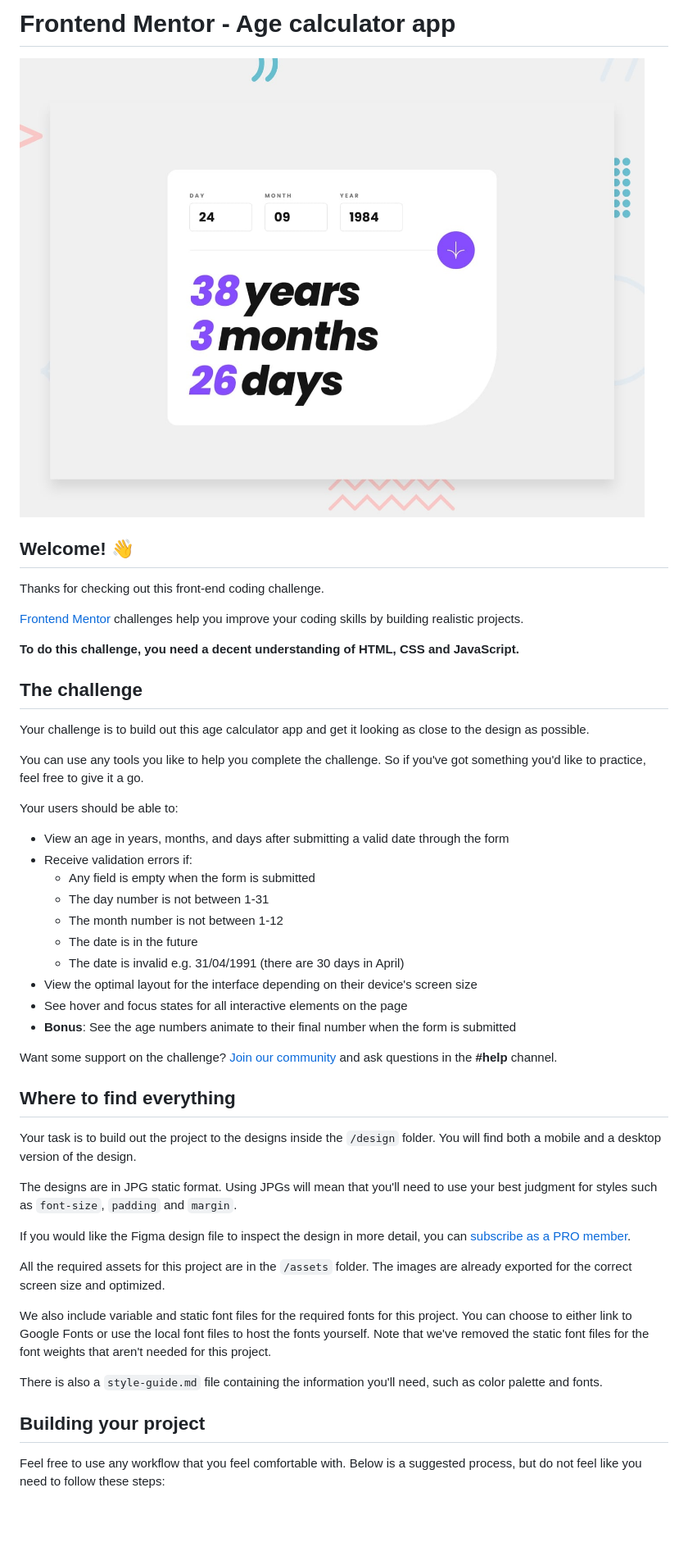
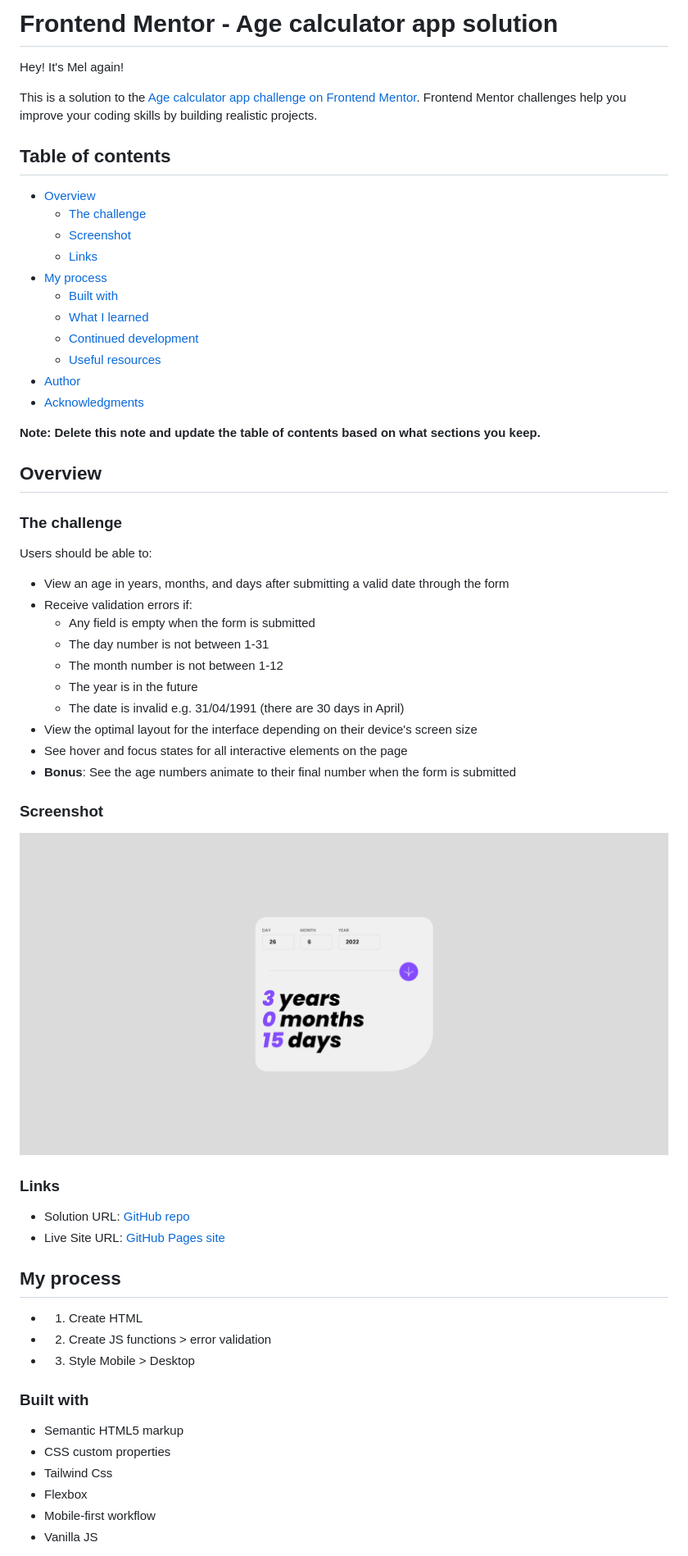
Before and after one commit to decsa17/Frontend-Mentor_Age-Calculator, a Markdown page: README.md, the part around the change printed below. Shown: that part at 82% size. Drawn GitHub-style; pictures changed too: assets/images/screenshot.png (added); blank space fills up the shorter version.

Commit message:
updated README file and added a full page screenshot

```diff
--- a/README.md
+++ b/README.md
@@ -1,51 +1,65 @@
-# Frontend Mentor - Age calculator app
+# Frontend Mentor - Age calculator app solution
 
-![Design preview for the Age calculator app coding challenge](preview.jpg)
+Hey! It's Mel again!
 
-## Welcome! 👋
+This is a solution to the [Age calculator app challenge on Frontend Mentor](https://www.frontendmentor.io/challenges/age-calculator-app-dF9DFFpj-Q). Frontend Mentor challenges help you improve your coding skills by building realistic projects.
 
-Thanks for checking out this front-end coding challenge.
+## Table of contents
 
-[Frontend Mentor](https://www.frontendmentor.io) challenges help you improve your coding skills by building realistic projects.
+- [Overview](#overview)
+  - [The challenge](#the-challenge)
+  - [Screenshot](#screenshot)
+  - [Links](#links)
+- [My process](#my-process)
+  - [Built with](#built-with)
+  - [What I learned](#what-i-learned)
+  - [Continued development](#continued-development)
+  - [Useful resources](#useful-resources)
+- [Author](#author)
+- [Acknowledgments](#acknowledgments)
 
-**To do this challenge, you need a decent understanding of HTML, CSS and JavaScript.**
+**Note: Delete this note and update the table of contents based on what sections you keep.**
 
-## The challenge
+## Overview
 
-Your challenge is to build out this age calculator app and get it looking as close to the design as possible.
+### The challenge
 
-You can use any tools you like to help you complete the challenge. So if you've got something you'd like to practice, feel free to give it a go.
-
-Your users should be able to:
+Users should be able to:
 
 - View an age in years, months, and days after submitting a valid date through the form
 - Receive validation errors if:
   - Any field is empty when the form is submitted
   - The day number is not between 1-31
   - The month number is not between 1-12
-  - The date is in the future
+  - The year is in the future
   - The date is invalid e.g. 31/04/1991 (there are 30 days in April)
 - View the optimal layout for the interface depending on their device's screen size
 - See hover and focus states for all interactive elements on the page
 - **Bonus**: See the age numbers animate to their final number when the form is submitted
 
-Want some support on the challenge? [Join our community](https://www.frontendmentor.io/community) and ask questions in the **#help** channel.
+### Screenshot
 
-## Where to find everything
+![](./assets/images/screenshot.png)
 
-Your task is to build out the project to the designs inside the `/design` folder. You will find both a mobile and a desktop version of the design.
 
-The designs are in JPG static format. Using JPGs will mean that you'll need to use your best judgment for styles such as `font-size`, `padding` and `margin`.
+### Links
 
-If you would like the Figma design file to inspect the design in more detail, you can [subscribe as a PRO member](https://www.frontendmentor.io/pro).
+- Solution URL: [GitHub repo](https://github.com/decsa17/Frontend-Mentor_Age-Calculator)
+- Live Site URL: [GitHub Pages site](https://decsa17.github.io/Frontend-Mentor_Age-Calculator/)
 
-All the required assets for this project are in the `/assets` folder. The images are already exported for the correct screen size and optimized.
+## My process
 
-We also include variable and static font files for the required fonts for this project. You can choose to either link to Google Fonts or use the local font files to host the fonts yourself. Note that we've removed the static font files for the font weights that aren't needed for this project.
+- 1. Create HTML
+- 2. Create JS functions > error validation
+- 3. Style Mobile > Desktop
 
-There is also a `style-guide.md` file containing the information you'll need, such as color palette and fonts.
 
-## Building your project
+### Built with
 
-Feel free to use any workflow that you feel comfortable with. Below is a suggested process, but do not feel like you need to follow these steps:
+- Semantic HTML5 markup
+- CSS custom properties
+- Tailwind Css
+- Flexbox
+- Mobile-first workflow
+- Vanilla JS
 
```
Also changed, not shown: other parts of README.md (+10 -43 lines), README-template.md (deleted, +0 -119 lines).
